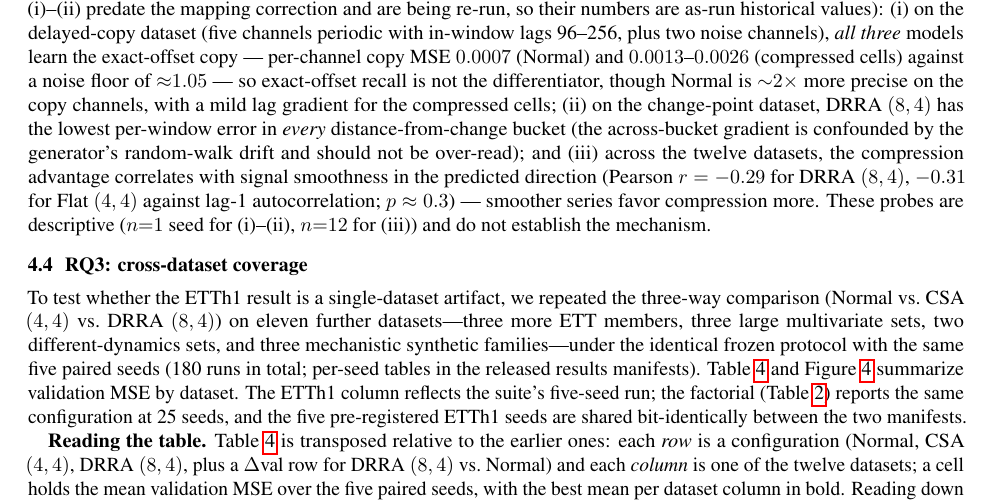
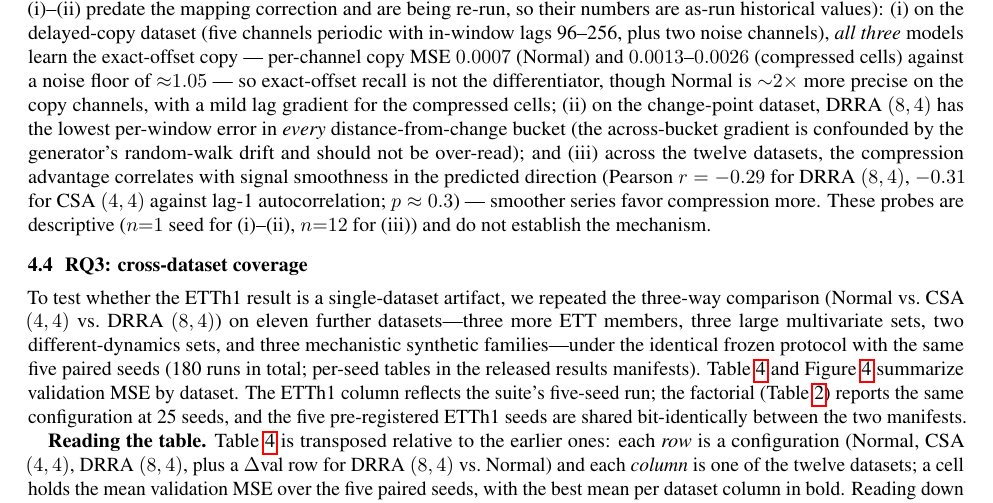
Before and after one commit to darylfung96/decouple_attention, a LaTeX paper (paper/main.tex, which reads paper/sections/experiments.tex): part of page 9 of 22, cut so that both start at the same text. Compiled offline with pdfLaTeX.

Commit message:
Naming: CSA not Flat in probe correlation (paper convention)

```diff
--- a/paper/sections/experiments.tex
+++ b/paper/sections/experiments.tex
@@ -194,7 +194,7 @@ in \emph{every} distance-from-change bucket (the across-bucket gradient is
 confounded by the generator's random-walk drift and should not be
 over-read); and (iii) across the twelve datasets, the compression
 advantage correlates with signal smoothness in the predicted direction
-(Pearson $r = -0.29$ for DRRA $(8,4)$, $-0.31$ for Flat $(4,4)$ against lag-1
+(Pearson $r = -0.29$ for DRRA $(8,4)$, $-0.31$ for CSA $(4,4)$ against lag-1
 autocorrelation; $p \approx 0.3$) --- smoother series favor compression
 more. These probes are descriptive ($n{=}1$ seed for (i)--(ii), $n{=}12$
 for (iii)) and do not establish the mechanism.
```
